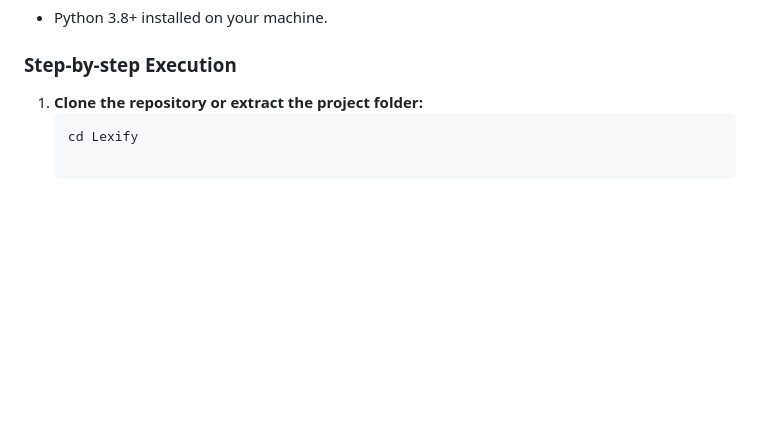
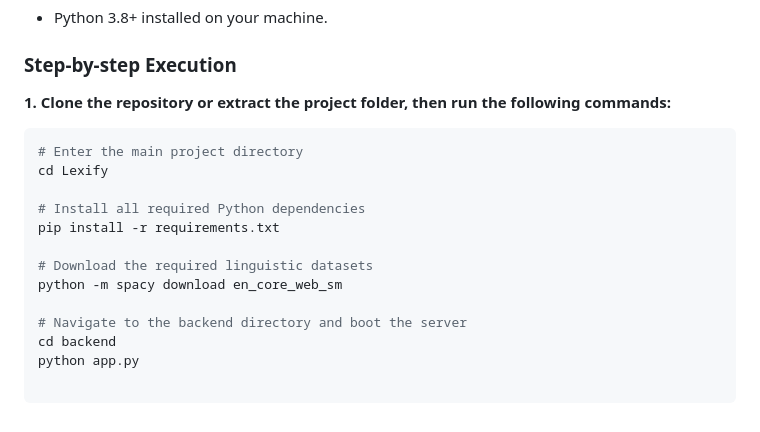
Before and after one commit to Ishi1901/Lexify-AI-powered-reading-aid-for-dyslexic-users, a Markdown page: README.md, the part around the change. Rendered like a GitHub page; blank space fills up the shorter version.

````diff
--- a/README.md
+++ b/README.md
@@ -53,6 +53,18 @@ The project is structured into a modular architecture to decouple the web server
 
 
 ### Step-by-step Execution
-1. **Clone the repository or extract the project folder:**
-   ```bash
-   cd Lexify
+
+**1. Clone the repository or extract the project folder, then run the following commands:**
+```bash
+# Enter the main project directory
+cd Lexify
+
+# Install all required Python dependencies
+pip install -r requirements.txt
+
+# Download the required linguistic datasets
+python -m spacy download en_core_web_sm
+
+# Navigate to the backend directory and boot the server
+cd backend
+python app.py
````
